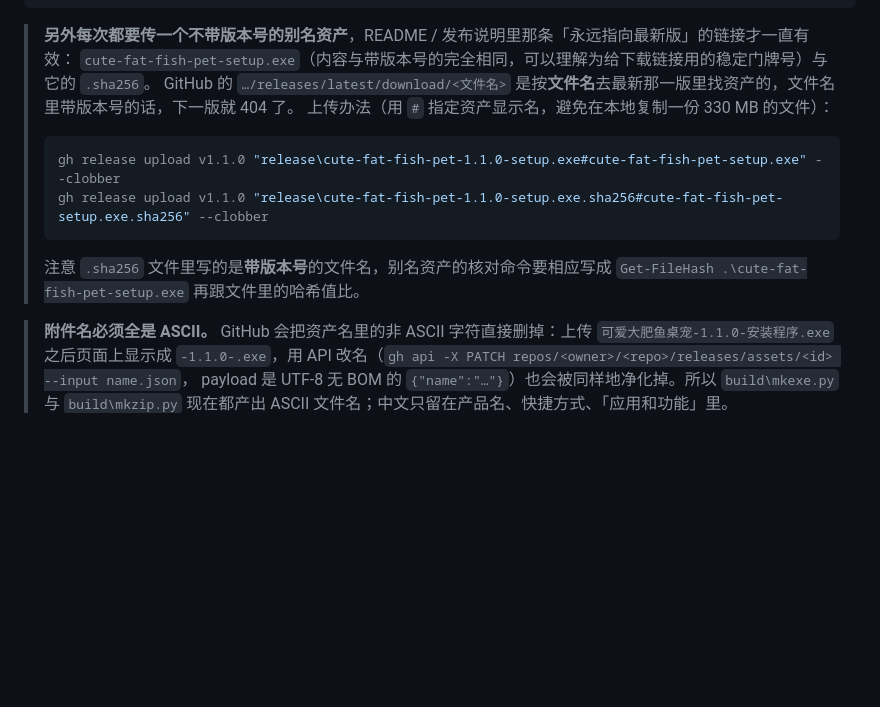
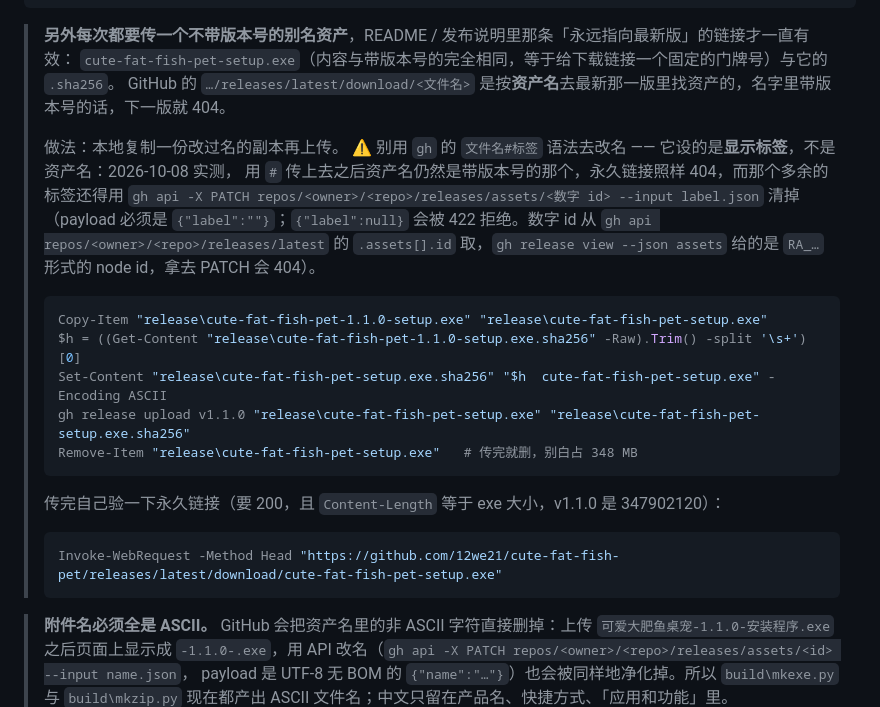
Before and after one commit to 12we21/cute-fat-fish-pet, a Markdown page: docs/how-to-publish.zh-CN.md, the part around the change. Rendered like a GitHub page; blank space fills up the shorter version.

Commit message:
Docs: fix the alias-asset recipe (gh #label is not a rename)
Verified today while publishing the version-less alias:
- gh release upload "file#label" sets the asset's DISPLAY LABEL, not its name — the
  version-less link /releases/latest/download/cute-fat-fish-pet-setup.exe kept 404ing.
- The only way to get a real version-less asset name is to upload a renamed copy.
- Clearing a stray label needs PATCH {"label":""}; {"label":null} is rejected (422),
  and the id must be the numeric one from the releases API (gh release view gives RA_…).

how-to-publish.zh-CN.md now carries the working recipe plus the verification step.

````diff
--- a/docs/how-to-publish.zh-CN.md
+++ b/docs/how-to-publish.zh-CN.md
@@ -89,17 +89,30 @@ gh release create v1.1.0 `
 ```
 
 > **另外每次都要传一个不带版本号的别名资产**，README / 发布说明里那条「永远指向最新版」的链接才一直有效：
-> `cute-fat-fish-pet-setup.exe`（内容与带版本号的完全相同，可以理解为给下载链接用的稳定门牌号）与它的 `.sha256`。
-> GitHub 的 `…/releases/latest/download/<文件名>` 是按**文件名**去最新那一版里找资产的，文件名里带版本号的话，下一版就 404 了。
-> 上传办法（用 `#` 指定资产显示名，避免在本地复制一份 330 MB 的文件）：
+> `cute-fat-fish-pet-setup.exe`（内容与带版本号的完全相同，等于给下载链接一个固定的门牌号）与它的 `.sha256`。
+> GitHub 的 `…/releases/latest/download/<文件名>` 是按**资产名**去最新那一版里找资产的，名字里带版本号的话，下一版就 404。
+>
+> 做法：本地复制一份改过名的副本再上传。
+> ⚠️ 别用 `gh` 的 `文件名#标签` 语法去改名 —— 它设的是**显示标签**，不是资产名：2026-10-08 实测，
+> 用 `#` 传上去之后资产名仍然是带版本号的那个，永久链接照样 404，而那个多余的标签还得用
+> `gh api -X PATCH repos/<owner>/<repo>/releases/assets/<数字 id> --input label.json` 清掉
+> （payload 必须是 `{"label":""}`；`{"label":null}` 会被 422 拒绝。数字 id 从
+> `gh api repos/<owner>/<repo>/releases/latest` 的 `.assets[].id` 取，`gh release view --json assets`
+> 给的是 `RA_…` 形式的 node id，拿去 PATCH 会 404）。
 >
 > ```powershell
-> gh release upload v1.1.0 "release\cute-fat-fish-pet-1.1.0-setup.exe#cute-fat-fish-pet-setup.exe" --clobber
-> gh release upload v1.1.0 "release\cute-fat-fish-pet-1.1.0-setup.exe.sha256#cute-fat-fish-pet-setup.exe.sha256" --clobber
+> Copy-Item "release\cute-fat-fish-pet-1.1.0-setup.exe" "release\cute-fat-fish-pet-setup.exe"
+> $h = ((Get-Content "release\cute-fat-fish-pet-1.1.0-setup.exe.sha256" -Raw).Trim() -split '\s+')[0]
+> Set-Content "release\cute-fat-fish-pet-setup.exe.sha256" "$h  cute-fat-fish-pet-setup.exe" -Encoding ASCII
+> gh release upload v1.1.0 "release\cute-fat-fish-pet-setup.exe" "release\cute-fat-fish-pet-setup.exe.sha256"
+> Remove-Item "release\cute-fat-fish-pet-setup.exe"   # 传完就删，别白占 348 MB
 > ```
 >
-> 注意 `.sha256` 文件里写的是**带版本号**的文件名，别名资产的核对命令要相应写成
-> `Get-FileHash .\cute-fat-fish-pet-setup.exe` 再跟文件里的哈希值比。
+> 传完自己验一下永久链接（要 200，且 `Content-Length` 等于 exe 大小，v1.1.0 是 347902120）：
+>
+> ```powershell
+> Invoke-WebRequest -Method Head "https://github.com/12we21/cute-fat-fish-pet/releases/latest/download/cute-fat-fish-pet-setup.exe"
+> ```
 
 > **附件名必须全是 ASCII。** GitHub 会把资产名里的非 ASCII 字符直接删掉：上传
 > `可爱大肥鱼桌宠-1.1.0-安装程序.exe` 之后页面上显示成 `-1.1.0-.exe`，用 API
````
